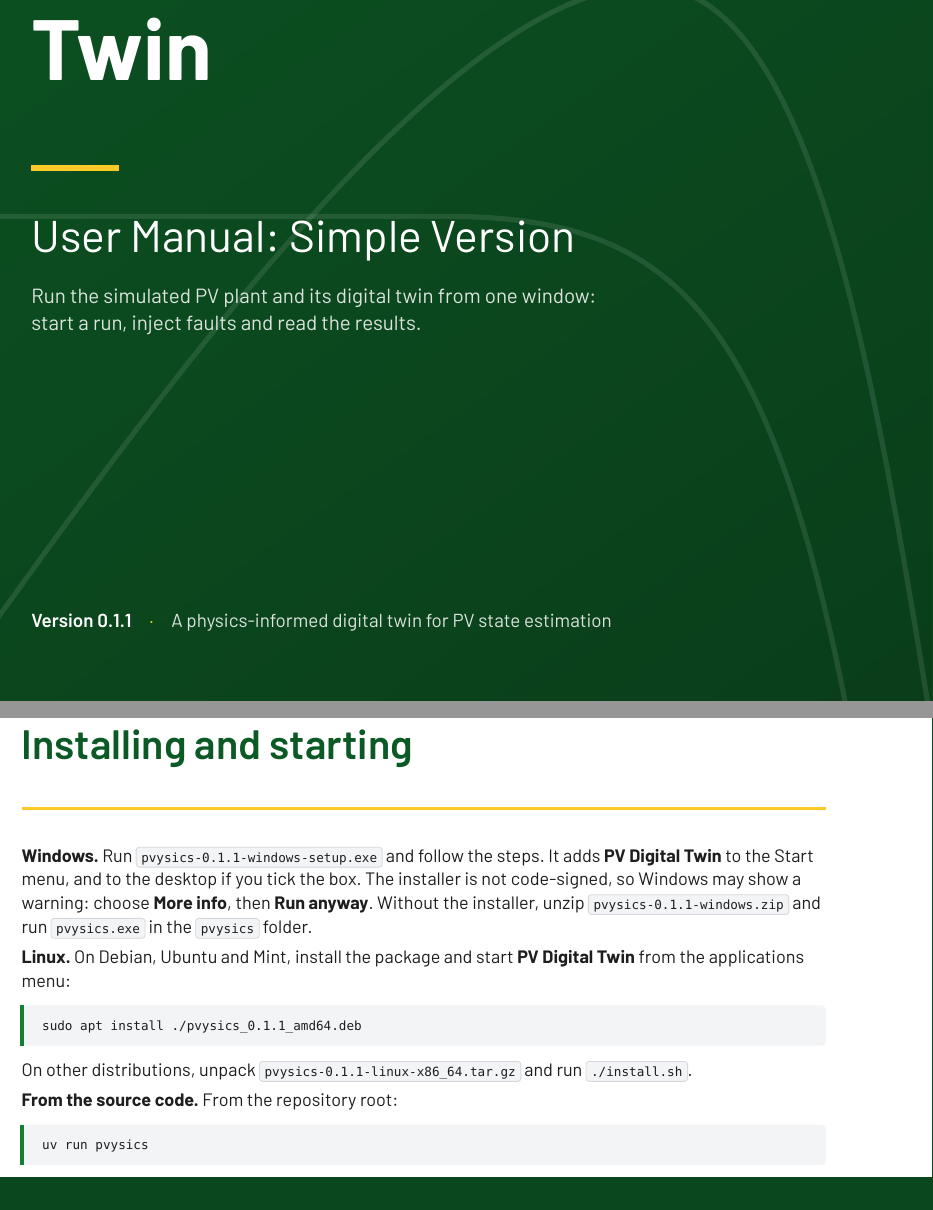
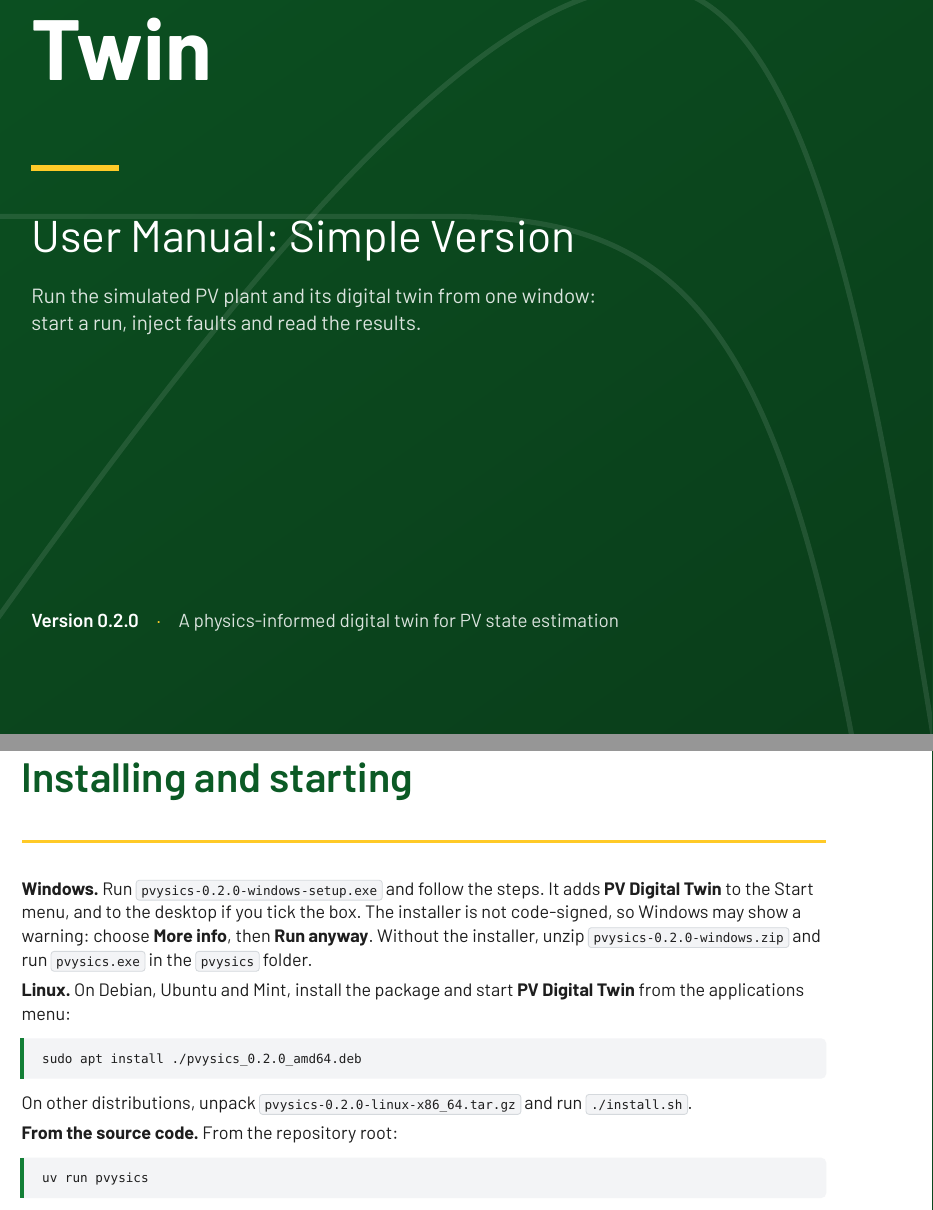
Before and after one commit to voltedge-africa/pvysics, a Typst document (docs/user-manual-simple.typ): two parts of pages 1 and 5 of 29, joined at a grey line, cut so that both start at the same text. Compiled offline with Typst 0.15.

Commit message:
Version 0.2.0

````diff
--- a/docs/user-manual-simple.typ
+++ b/docs/user-manual-simple.typ
@@ -8,7 +8,7 @@
 
 #import "manual-style.typ": *
 #show: manual.with(
-  version: "0.1.1",
+  version: "0.2.0",
   doc-title: "PV Digital Twin: User Manual (Simple Version)",
   subtitle: [User Manual: Simple Version],
   tagline: [Run the simulated PV plant and its digital twin from one window: start a run, inject faults and read the results.],
@@ -42,15 +42,15 @@ At night the twin predicts almost no power, so there is nothing to compare: belo
 
 = Installing and starting <starting>
 
-*Windows.* Run `pvysics-0.1.1-windows-setup.exe` and follow the steps. It adds *PV Digital Twin* to the Start menu, and to the desktop if you tick the box. The installer is not code-signed, so Windows may show a warning: choose *More info*, then *Run anyway*. Without the installer, unzip `pvysics-0.1.1-windows.zip` and run `pvysics.exe` in the `pvysics` folder.
+*Windows.* Run `pvysics-0.2.0-windows-setup.exe` and follow the steps. It adds *PV Digital Twin* to the Start menu, and to the desktop if you tick the box. The installer is not code-signed, so Windows may show a warning: choose *More info*, then *Run anyway*. Without the installer, unzip `pvysics-0.2.0-windows.zip` and run `pvysics.exe` in the `pvysics` folder.
 
 *Linux.* On Debian, Ubuntu and Mint, install the package and start *PV Digital Twin* from the applications menu:
 
 ```
-sudo apt install ./pvysics_0.1.1_amd64.deb
+sudo apt install ./pvysics_0.2.0_amd64.deb
 ```
 
-On other distributions, unpack `pvysics-0.1.1-linux-x86_64.tar.gz` and run `./install.sh`.
+On other distributions, unpack `pvysics-0.2.0-linux-x86_64.tar.gz` and run `./install.sh`.
 
 *From the source code.* From the repository root:
 
````
Also changed, not shown: docs/manual-style.typ (+1 -1 lines), docs/user-manual.typ (+1 -1 lines), pyproject.toml (+1 -1 lines), 1 other file.
